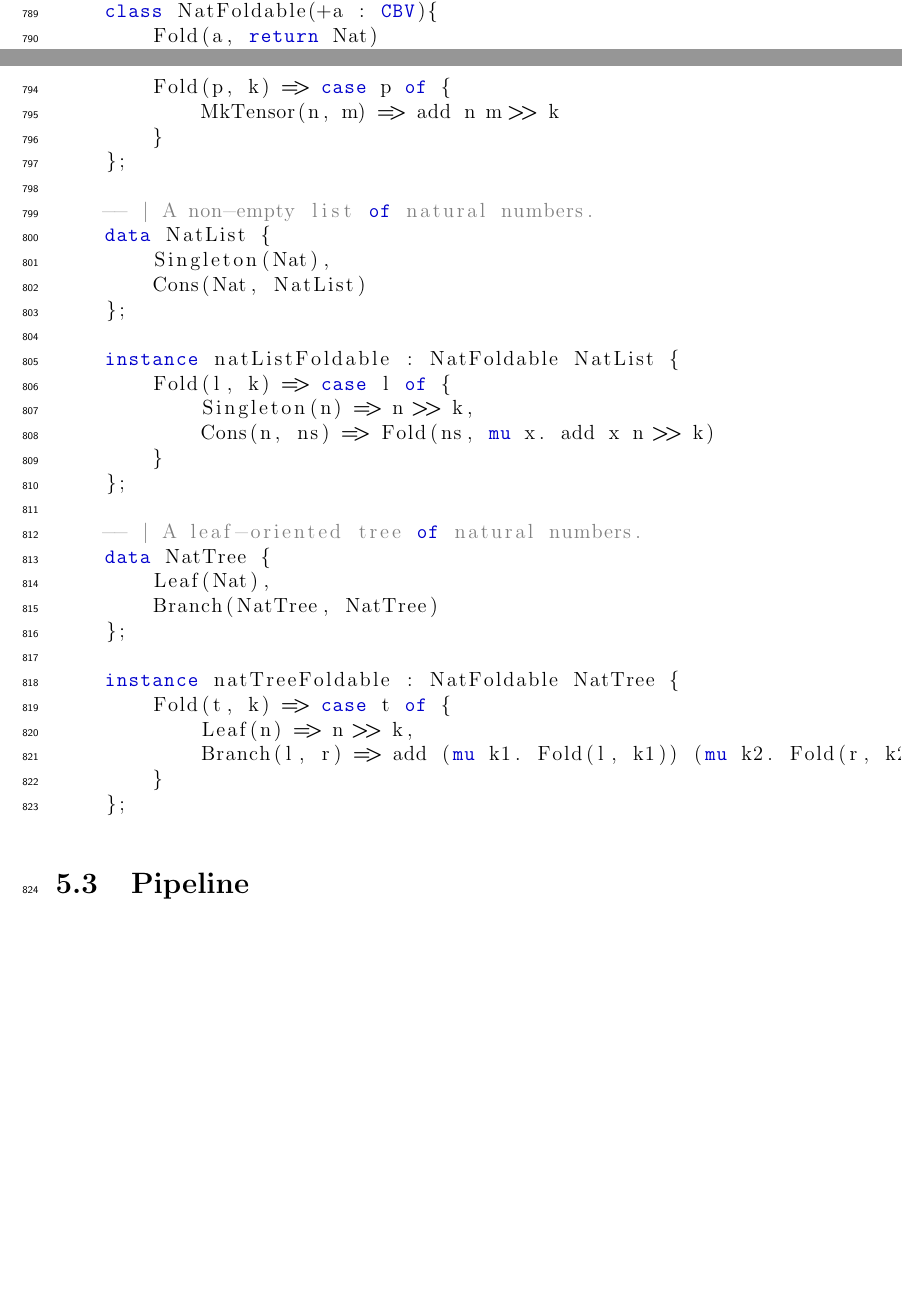
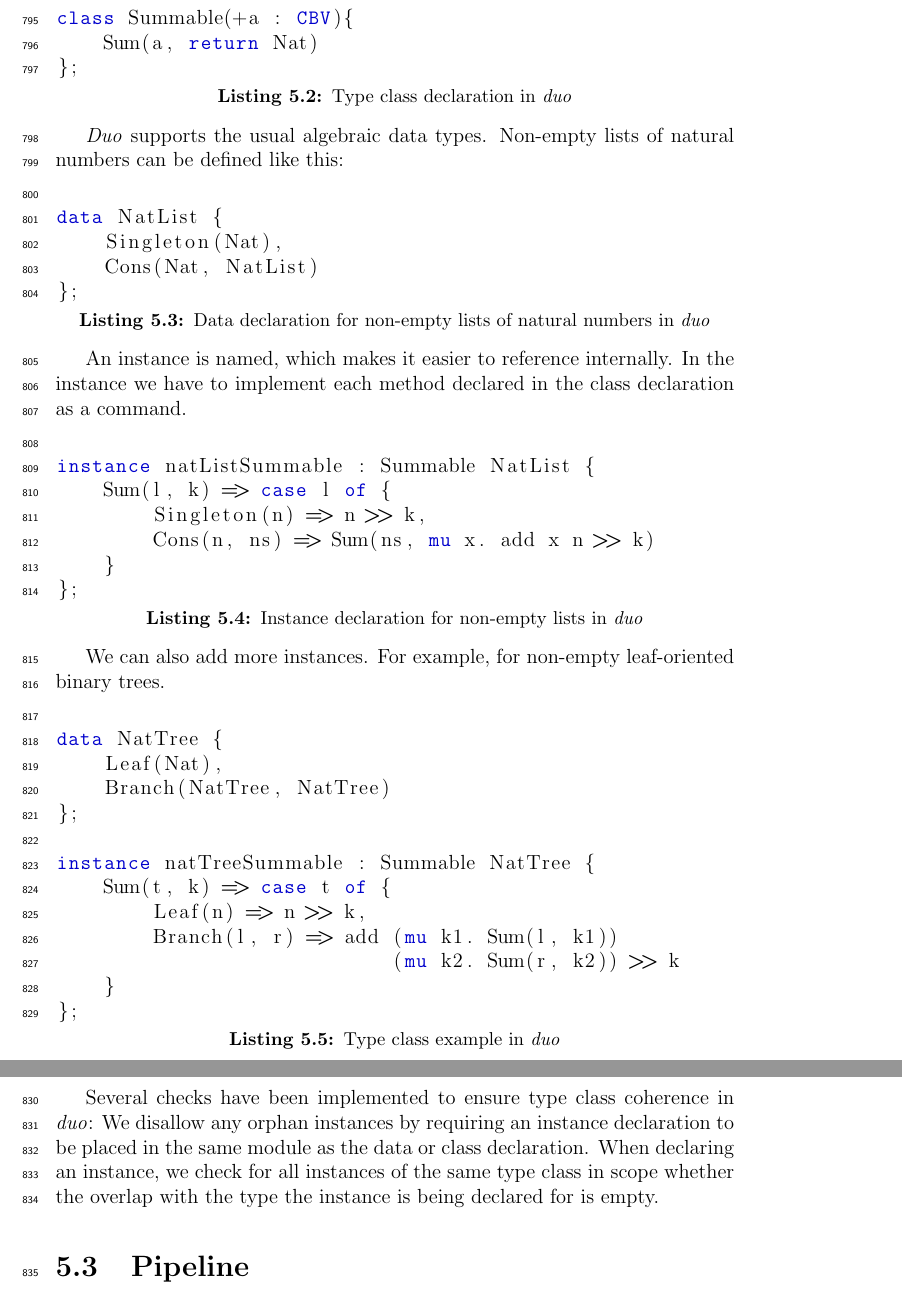
Before and after one commit to Qbxs/master-thesis, a LaTeX thesis (paper.tex, which reads chapters/implementation.tex): two parts of pages 44 and 45 of 53 before the commit and two parts of pages 45 and 46 of 53 after it, joined at a grey line, cut so that both start at the same text, the shorter picture padded with empty space. Compiled offline with LaTeX, dvips and Ghostscript.

Commit message:
add duo explanations

```diff
--- a/chapters/implementation.tex
+++ b/chapters/implementation.tex
@@ -57,4 +57,3 @@ Similarily, we can define a $\mathit{Summable}$ instance for leaf-oriented trees
 
 \section{Duo}
 
-\begin{lstlisting}[style=duostyle, label=code:duo-example, caption={Example duo code}]
@@ -64 +76,2 @@ Similarily, we can define a $\mathit{Summable}$ instance for leaf-oriented trees
 
+\begin{lstlisting}[style=duostyle, label=code:duo-class-decl, captionpos=b, caption={Type class declaration  in \emph{duo}}]
@@ -67,45 +78,58 @@ Similarily, we can define a $\mathit{Summable}$ instance for leaf-oriented trees
 
-    -- | The class of nonempty types that can be folded into a natural number.
-    class NatFoldable(+a : CBV){
-        Fold(a, return Nat)
+class Summable(+a : CBV){
+    Sum(a, return Nat)
 };
 
-    instance natTensorFoldable : NatFoldable Tensor(Nat, Nat) {
-        Fold(p, k) => case p of {
-            MkTensor(n, m) => add n m >> k
-        }
-    };
+\end{lstlisting}
 
-    -- | A non-empty list of natural numbers.
+\emph{Duo} supports the usual algebraic data types. Non-empty lists of natural numbers can be defined like this:
+
+\begin{lstlisting}[style=duostyle, label=code:duo-nat-list, captionpos=b, caption={Data declaration for non-empty lists of natural numbers in \emph{duo}}]
+
 data NatList {
     Singleton(Nat),
     Cons(Nat, NatList)
 };
 
-    instance natListFoldable : NatFoldable NatList {
-        Fold(l, k) => case l of {
+\end{lstlisting}
+
+An instance is named, which makes it easier to reference internally.
+In the instance we have to implement each method declared in the class declaration as a command.
+
+\begin{lstlisting}[style=duostyle, label=code:duo-list-instance, captionpos=b, caption={Instance declaration for non-empty lists in \emph{duo}}]
+
+instance natListSummable : Summable NatList {
+    Sum(l, k) => case l of {
         Singleton(n) => n >> k,
-            Cons(n, ns) => Fold(ns, mu x. add x n >> k)
+        Cons(n, ns) => Sum(ns, mu x. add x n >> k)
     }
 };
 
-    -- | A leaf-oriented tree of natural numbers.
+\end{lstlisting}
+
+We can also add more instances. For example, for non-empty leaf-oriented binary trees.
+
+\begin{lstlisting}[style=duostyle, label=code:duo-tree-instance, captionpos=b, caption={Type class example  in \emph{duo}}]
+
 data NatTree {
     Leaf(Nat),
     Branch(NatTree, NatTree)
 };
 
-    instance natTreeFoldable : NatFoldable NatTree {
-        Fold(t, k) => case t of {
+instance natTreeSummable : Summable NatTree {
+    Sum(t, k) => case t of {
         Leaf(n) => n >> k,
-            Branch(l, r) => add (mu k1. Fold(l, k1)) (mu k2. Fold(r, k2)) >> k
+        Branch(l, r) => add (mu k1. Sum(l, k1))
+                            (mu k2. Sum(r, k2)) >> k
     }
 };
 
 \end{lstlisting}
 
-
 % Outline the duo language
+Several checks have been implemented to ensure type class coherence in \emph{duo}:
+We disallow any orphan instances by requiring an instance declaration to be placed in the same module as the data or class declaration.
+When declaring an instance, we check for all instances of the same type class in scope whether the overlap with the type the instance is being declared for is empty.
 
 
 \section{Pipeline}
```
Also changed, not shown: literature.bib (+6 -0 lines), chapters/implementation.tex (17 more changed lines). Lines whose indentation alone changed are shown as unchanged.
